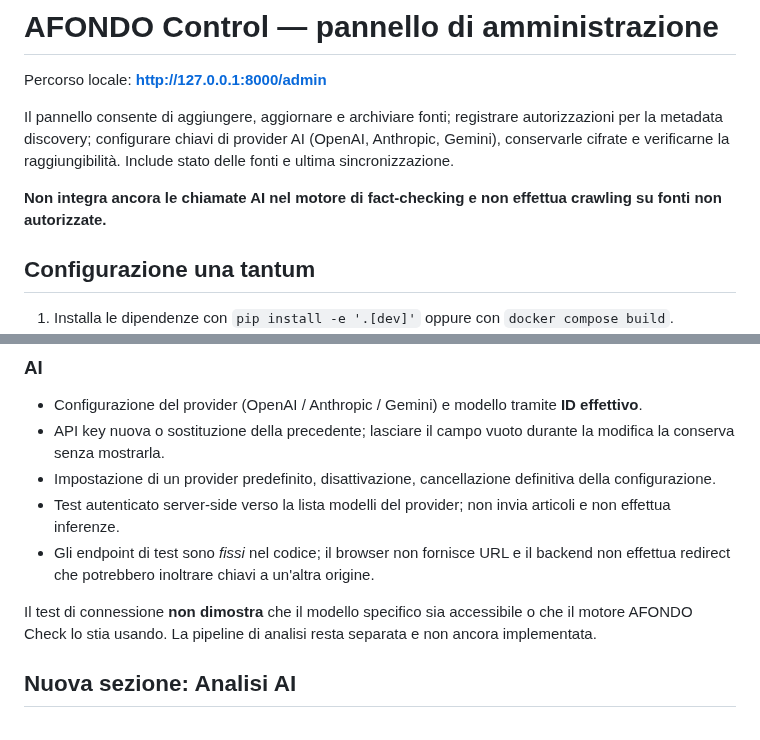
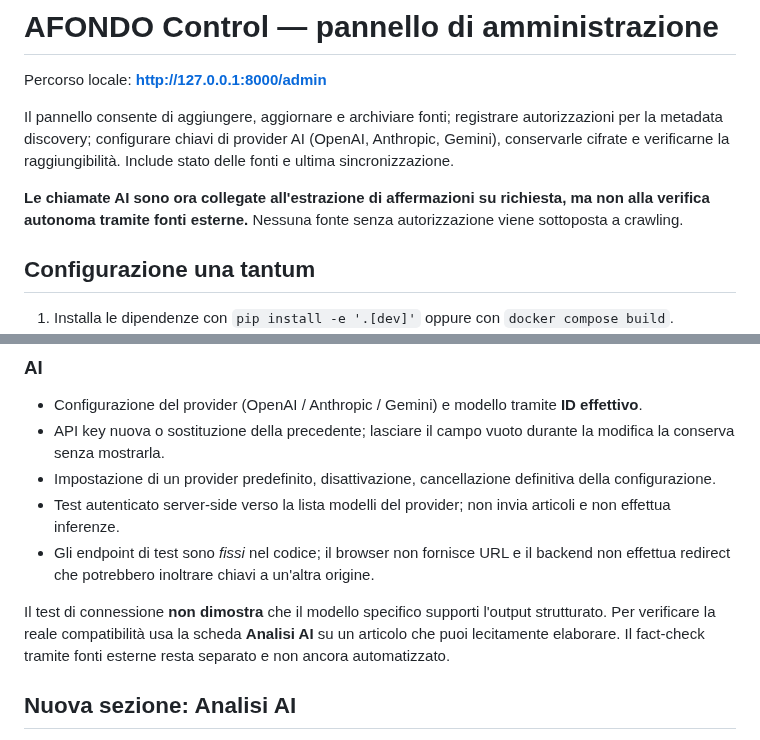
Before and after one commit to jellero/afondo, a Markdown page: docs/ADMIN.md, 2 parts joined by grey strips. Drawn GitHub-style.

Commit message:
docs(ai): align documentation and control UI with implemented extraction

```diff
--- a/docs/ADMIN.md
+++ b/docs/ADMIN.md
@@ -4,7 +4,7 @@ Percorso locale: **http://127.0.0.1:8000/admin**
 
 Il pannello consente di aggiungere, aggiornare e archiviare fonti; registrare autorizzazioni per la metadata discovery; configurare chiavi di provider AI (OpenAI, Anthropic, Gemini), conservarle cifrate e verificarne la raggiungibilità. Include stato delle fonti e ultima sincronizzazione.
 
-**Non integra ancora le chiamate AI nel motore di fact-checking e non effettua crawling su fonti non autorizzate.**
+**Le chiamate AI sono ora collegate all'estrazione di affermazioni su richiesta, ma non alla verifica autonoma tramite fonti esterne.** Nessuna fonte senza autorizzazione viene sottoposta a crawling.
 
 ## Configurazione una tantum
 
@@ -61,7 +61,7 @@ Le API per la sync delle fonti continuano a richiedere `AFONDO_INGEST_TOKEN` ind
 - Test autenticato server-side verso la lista modelli del provider; non invia articoli e non effettua inferenze.
 - Gli endpoint di test sono *fissi* nel codice; il browser non fornisce URL e il backend non effettua redirect che potrebbero inoltrare chiavi a un'altra origine.
 
-Il test di connessione **non dimostra** che il modello specifico sia accessibile o che il motore AFONDO Check lo stia usando. La pipeline di analisi resta separata e non ancora implementata.
+Il test di connessione **non dimostra** che il modello specifico supporti l'output strutturato. Per verificare la reale compatibilità usa la scheda **Analisi AI** su un articolo che puoi lecitamente elaborare. Il fact-check tramite fonti esterne resta separato e non ancora automatizzato.
 
 ## Nuova sezione: Analisi AI
 
```
